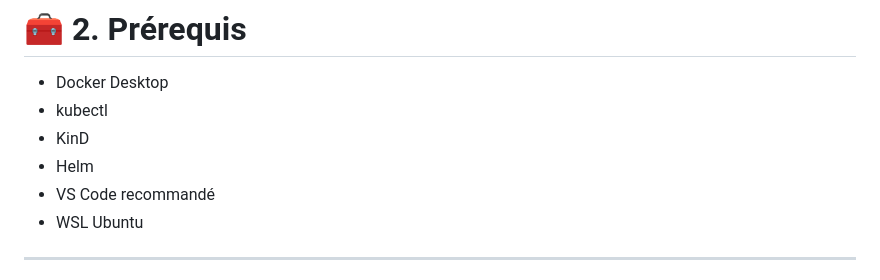
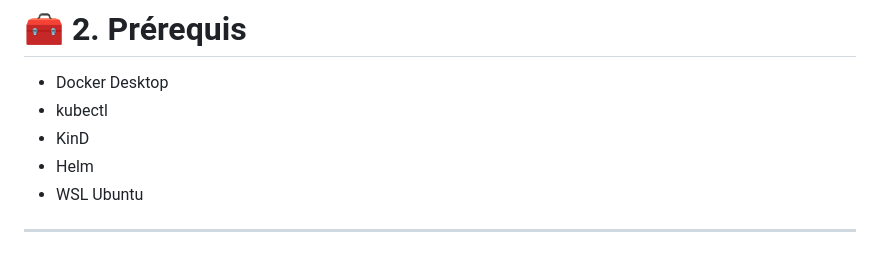
Before and after one commit to Anne-LaureS/Kubernetes-Kind-HA-Lab, a Markdown page: README.md, the part around the change. Rendered like a GitHub page.

```diff
--- a/README.md
+++ b/README.md
@@ -46,7 +46,6 @@ Ce lab est conçu pour l’expérimentation et la démonstration de concepts Kub
 - kubectl
 - KinD
 - Helm
-- VS Code recommandé
 - WSL Ubuntu
 
 ---
```
